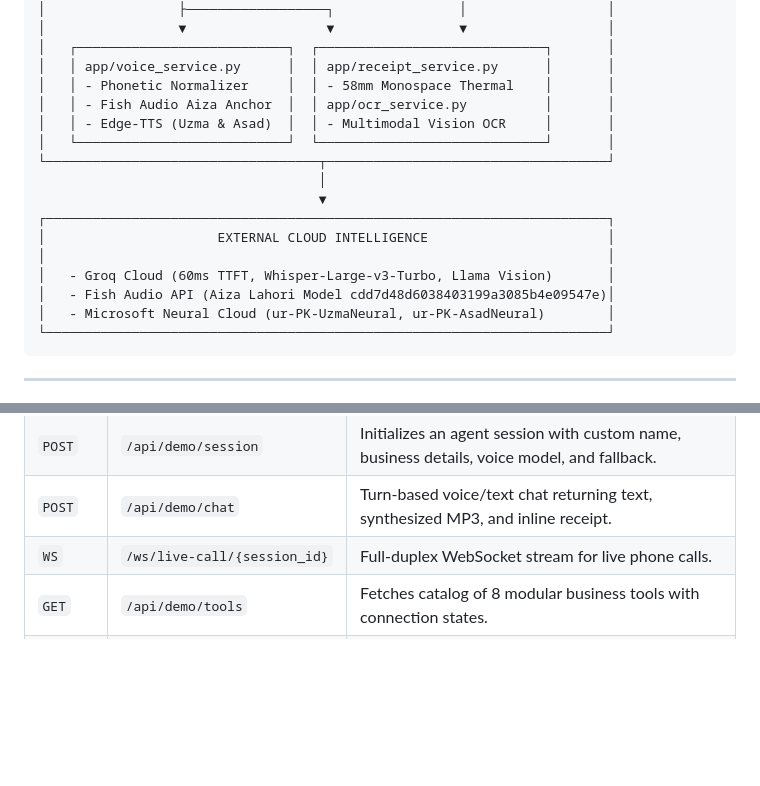
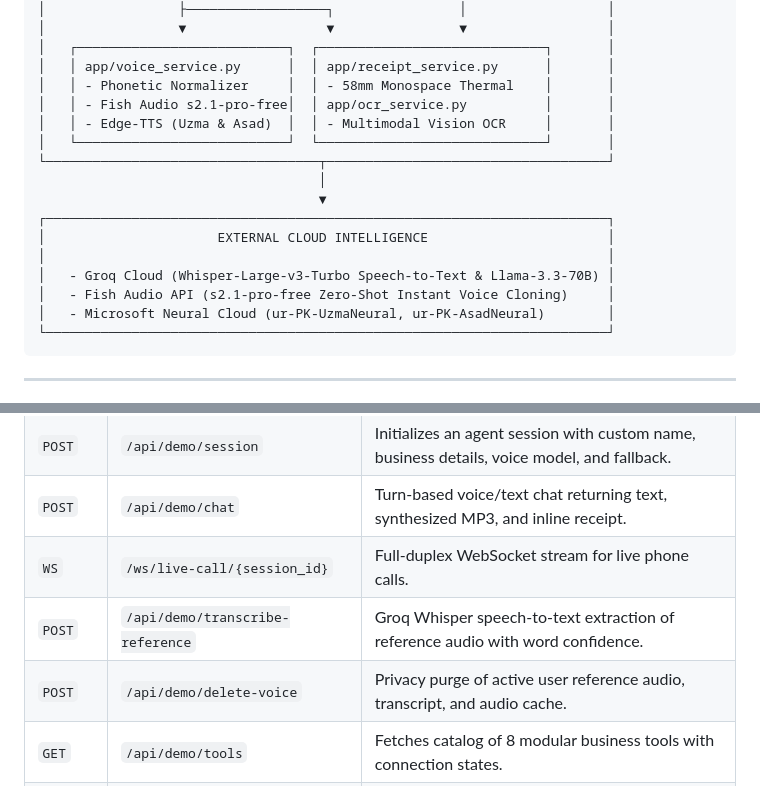
Before and after one commit to IBRAHIMHAMID678/VOICE-DESK_AI, a Markdown page: README.md, 2 parts joined by grey strips. Drawn GitHub-style; blank space fills up the shorter version.

````diff
--- a/README.md
+++ b/README.md
@@ -123,7 +128,7 @@ The platform provides 8 pluggable business tools accessible via `/api/demo/tools
 │   ┌───────────────────────────┐  ┌─────────────────────────────┐       │
 │   │ app/voice_service.py      │  │ app/receipt_service.py      │       │
 │   │ - Phonetic Normalizer     │  │ - 58mm Monospace Thermal    │       │
-│   │ - Fish Audio Aiza Anchor  │  │ app/ocr_service.py          │       │
+│   │ - Fish Audio s2.1-pro-free│  │ app/ocr_service.py          │       │
 │   │ - Edge-TTS (Uzma & Asad)  │  │ - Multimodal Vision OCR     │       │
 │   └───────────────────────────┘  └─────────────────────────────┘       │
 └───────────────────────────────────┬────────────────────────────────────┘
@@ -132,8 +137,8 @@ The platform provides 8 pluggable business tools accessible via `/api/demo/tools
 ┌────────────────────────────────────────────────────────────────────────┐
 │                      EXTERNAL CLOUD INTELLIGENCE                       │
 │                                                                        │
-│   - Groq Cloud (60ms TTFT, Whisper-Large-v3-Turbo, Llama Vision)       │
-│   - Fish Audio API (Aiza Lahori Model cdd7d48d6038403199a3085b4e09547e)│
+│   - Groq Cloud (Whisper-Large-v3-Turbo Speech-to-Text & Llama-3.3-70B) │
+│   - Fish Audio API (s2.1-pro-free Zero-Shot Instant Voice Cloning)     │
 │   - Microsoft Neural Cloud (ur-PK-UzmaNeural, ur-PK-AsadNeural)        │
 └────────────────────────────────────────────────────────────────────────┘
 ```
@@ -229,6 +246,8 @@ tests/test_live_demo.py::test_aiza_fish_voice_session PASSED             [100%]
 | `POST` | `/api/demo/session` | Initializes an agent session with custom name, business details, voice model, and fallback. |
 | `POST` | `/api/demo/chat` | Turn-based voice/text chat returning text, synthesized MP3, and inline receipt. |
 | `WS` | `/ws/live-call/{session_id}` | Full-duplex WebSocket stream for live phone calls. |
+| `POST` | `/api/demo/transcribe-reference` | Groq Whisper speech-to-text extraction of reference audio with word confidence. |
+| `POST` | `/api/demo/delete-voice` | Privacy purge of active user reference audio, transcript, and audio cache. |
 | `GET` | `/api/demo/tools` | Fetches catalog of 8 modular business tools with connection states. |
 | `POST` | `/api/demo/tools/toggle` | Toggles tool connection state (e.g. enable/disable KDS or WhatsApp). |
 | `POST` | `/api/demo/tools/simulate` | Executes realistic interactive simulations of business tools. |
````
Also changed, not shown: other parts of README.md (+46 -29 lines), VOICE_QA_REPORT.md (added, +173 -0 lines), docs/screenshots/voice_studio.png, 8 other files.
